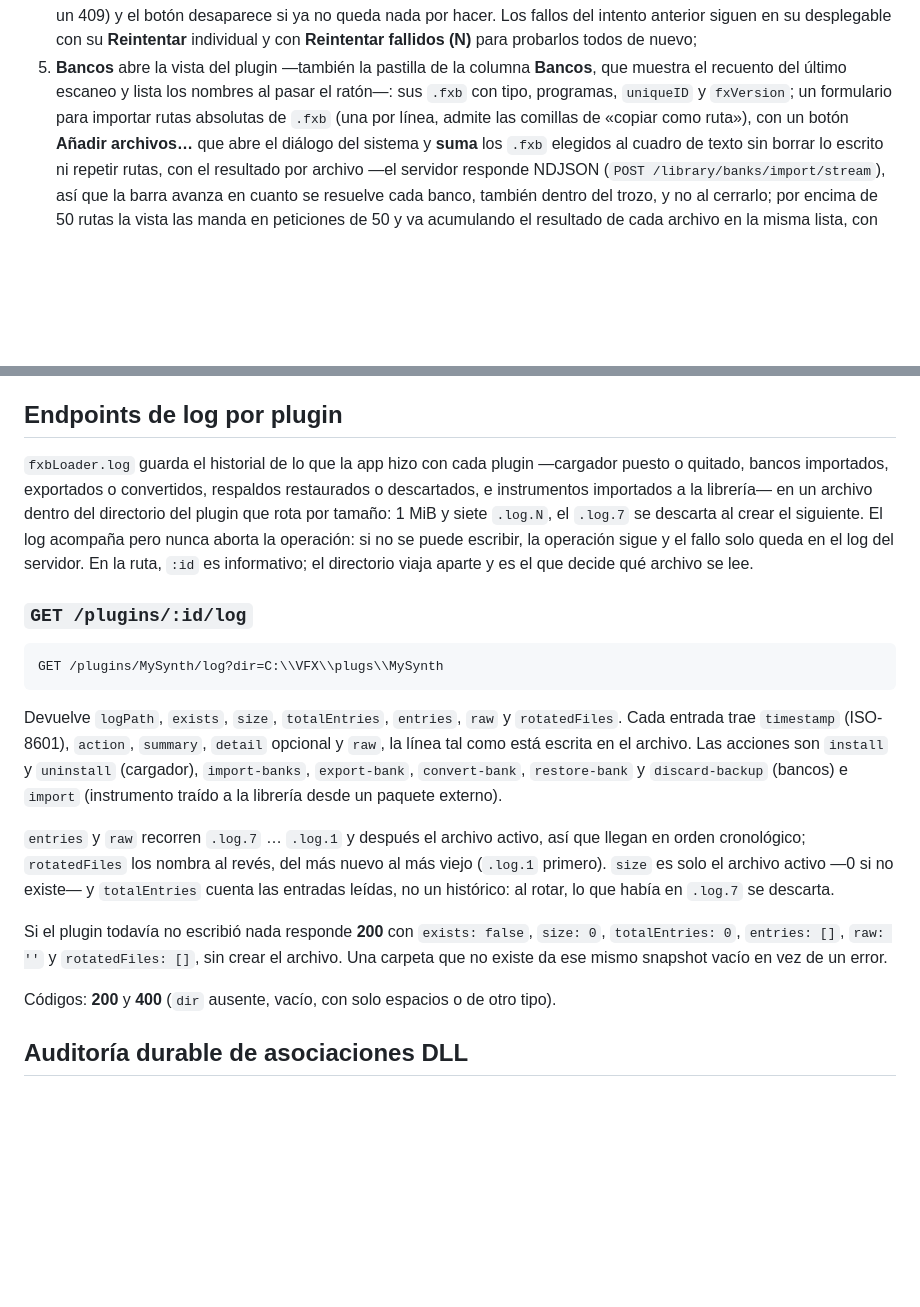
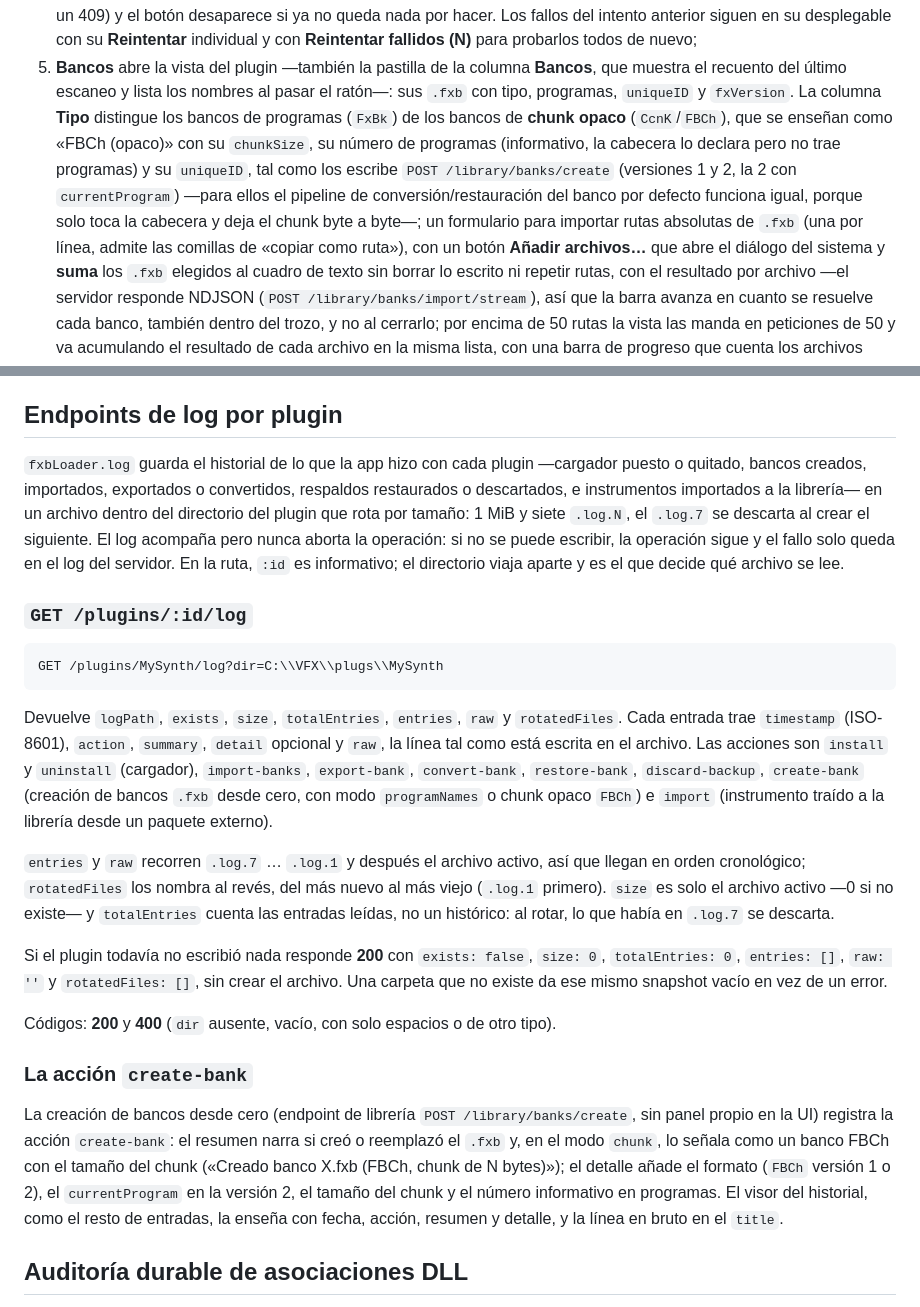
Before and after one commit to ajabadia/ABDFxbLoader, a Markdown page: webapp/README.md, 2 parts joined by grey strips. Rendered like a GitHub page; blank space fills up the shorter version.

Commit message:
docs(audit): documenta el chunk opaco FBCh en el visor de bancos y en el log
La columna Tipo distingue «FBCh (opaco)» con chunk, programas informativos y
uniqueID, y el histórico enumera la acción create-bank con su resumen y detalle.

🤖 Generated with Codebuff
Co-Authored-By: Codebuff <noreply@codebuff.com>

```diff
--- a/webapp/README.md
+++ b/webapp/README.md
@@ -233,7 +233,14 @@ Abre <http://127.0.0.1:3210/> con el servidor arrancado. La página permite:
 5. **Bancos** abre la vista del plugin —también la pastilla de la columna
    **Bancos**, que muestra el recuento del último escaneo y lista los nombres
    al pasar el ratón—: sus `.fxb` con tipo, programas,
-   `uniqueID` y `fxVersion`; un formulario para importar rutas absolutas de
+   `uniqueID` y `fxVersion`. La columna **Tipo** distingue los bancos de
+   programas (`FxBk`) de los bancos de **chunk opaco** (`CcnK`/`FBCh`), que se
+   enseñan como «FBCh (opaco)» con su `chunkSize`, su número de programas
+   (informativo, la cabecera lo declara pero no trae programas) y su `uniqueID`,
+   tal como los escribe `POST /library/banks/create` (versiones 1 y 2, la 2 con
+   `currentProgram`) —para ellos el pipeline de conversión/restauración del
+   banco por defecto funciona igual, porque solo toca la cabecera y deja el
+   chunk byte a byte—; un formulario para importar rutas absolutas de
    `.fxb` (una por línea, admite las comillas de «copiar como ruta»), con un
    botón **Añadir archivos…** que abre el diálogo del sistema y **suma** los
    `.fxb` elegidos al cuadro de texto sin borrar lo escrito ni repetir rutas, con el
@@ -1428,7 +1435,7 @@ cuando el archivo había desaparecido).
 ## Endpoints de log por plugin
 
 `fxbLoader.log` guarda el historial de lo que la app hizo con cada plugin
-—cargador puesto o quitado, bancos importados, exportados o convertidos,
+—cargador puesto o quitado, bancos creados, importados, exportados o convertidos,
 respaldos restaurados o descartados, e instrumentos importados a la librería—
 en un archivo dentro del directorio del plugin que rota por tamaño: 1 MiB y
 siete `.log.N`, el `.log.7` se descarta al crear el siguiente. El log acompaña
@@ -1446,7 +1453,8 @@ Devuelve `logPath`, `exists`, `size`, `totalEntries`, `entries`, `raw` y
 `rotatedFiles`. Cada entrada trae `timestamp` (ISO-8601), `action`, `summary`,
 `detail` opcional y `raw`, la línea tal como está escrita en el archivo. Las
 acciones son `install` y `uninstall` (cargador), `import-banks`, `export-bank`,
-`convert-bank`, `restore-bank` y `discard-backup` (bancos) e `import`
+`convert-bank`, `restore-bank`, `discard-backup`, `create-bank` (creación de
+bancos `.fxb` desde cero, con modo `programNames` o chunk opaco `FBCh`) e `import`
 (instrumento traído a la librería desde un paquete externo).
 
 `entries` y `raw` recorren `.log.7` … `.log.1` y después el archivo activo, así
@@ -1462,6 +1470,17 @@ vez de un error.
 
 Códigos: **200** y **400** (`dir` ausente, vacío, con solo espacios o de otro
 tipo).
+
+### La acción `create-bank`
+
+La creación de bancos desde cero (endpoint de librería `POST
+/library/banks/create`, sin panel propio en la UI) registra la acción
+`create-bank`: el resumen narra si creó o reemplazó el `.fxb` y, en el modo
+`chunk`, lo señala como un banco FBCh con el tamaño del chunk («Creado banco
+X.fxb (FBCh, chunk de N bytes)»); el detalle añade el formato (`FBCh` versión 1
+o 2), el `currentProgram` en la versión 2, el tamaño del chunk y el número
+informativo en programas. El visor del historial, como el resto de entradas, la
+enseña con fecha, acción, resumen y detalle, y la línea en bruto en el `title`.
 
 ## Auditoría durable de asociaciones DLL
 
```
